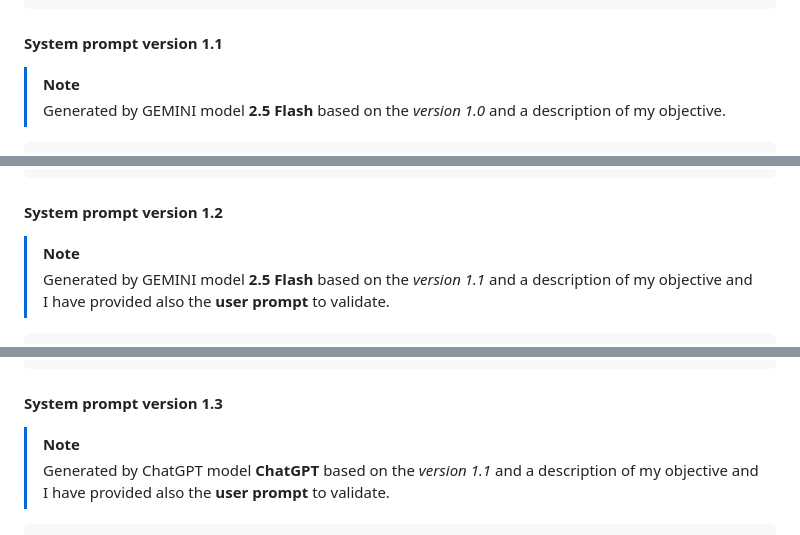
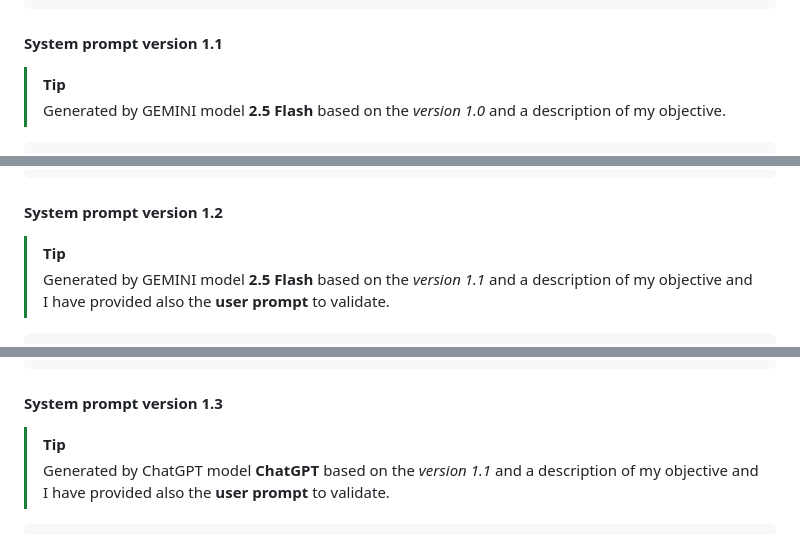
Before and after one commit to righettod/toolbox-codescan, a Markdown page: misc/README.md, 3 parts joined by grey strips. Drawn GitHub-style.

Commit message:
Work on #2

````diff
--- a/misc/README.md
+++ b/misc/README.md
@@ -157,7 +157,7 @@ This is the source code in which the vulnerability was identified:
 
 #### System prompt version 1.1
 
-> [!NOTE]
+> [!TIP]
 > Generated by GEMINI model **2.5 Flash** based on the *version 1.0* and a description of my objective.
 
 ```text
@@ -200,7 +200,7 @@ You must ensure that the reply is a valid json object that can be loaded into a
 
 #### System prompt version 1.2
 
-> [!NOTE]
+> [!TIP]
 > Generated by GEMINI model **2.5 Flash** based on the *version 1.1* and a description of my objective and I have provided also the **user prompt** to validate.
 
 ```text
@@ -242,7 +242,7 @@ You must ensure that the reply is a valid json object that can be loaded into a
 
 #### System prompt version 1.3
 
-> [!NOTE]
+> [!TIP]
 > Generated by ChatGPT model **ChatGPT** based on the *version 1.1* and a description of my objective and I have provided also the **user prompt** to validate.
 
 ```text
````
Also changed, not shown: other parts of misc/README.md (+1 -1 lines).
